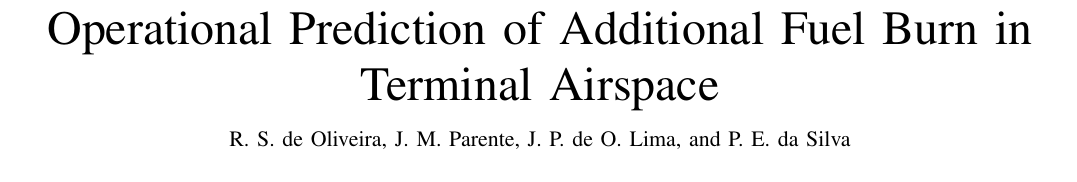
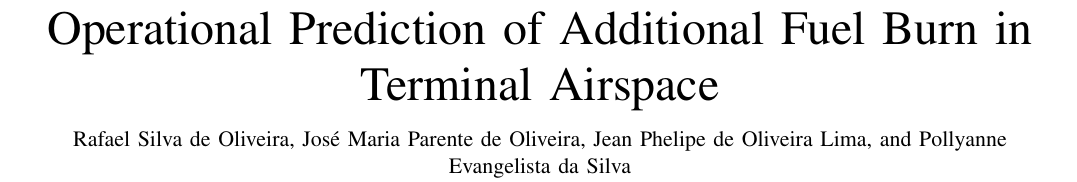
Before and after one commit to Rafa658/ieee-paper-tg, a LaTeX paper (paper/paper.tex): part of page 1 of 10, cut so that both start at the same text. Compiled offline with pdfLaTeX.

Commit message:
fix: complete name for authors

```diff
--- a/paper/paper.tex
+++ b/paper/paper.tex
@@ -17,7 +17,7 @@
 
 \title{Operational Prediction of Additional Fuel Burn in Terminal Airspace}
 
-\author{R.~S.~de~Oliveira, J.~M.~Parente, J.~P.~de~O.~Lima, and P.~E.~da~Silva%
+\author{Rafael Silva de Oliveira, José Maria Parente de Oliveira, Jean Phelipe de Oliveira Lima, and Pollyanne Evangelista da Silva%
 \thanks{R.~S.~de~Oliveira and J.~P.~de~O.~Lima are with the Instituto de Controle do Espa\c{c}o A\'ereo (ICEA), Brazil. J.~M.~Parente is with the Instituto Tecnol\'ogico de Aeron\'autica (ITA), Brazil. P.~E.~da~Silva is with the Instituto de Controle do Espa\c{c}o A\'ereo (ICEA), Brazil. Corresponding author: Rafael Silva de Oliveira (e-mail: rafollo@live.com). Manuscript received July 2026.}}
 
 \markboth{Operational Prediction of Additional Fuel Burn in Terminal Airspace}{Oliveira \textit{et al.}}
```
